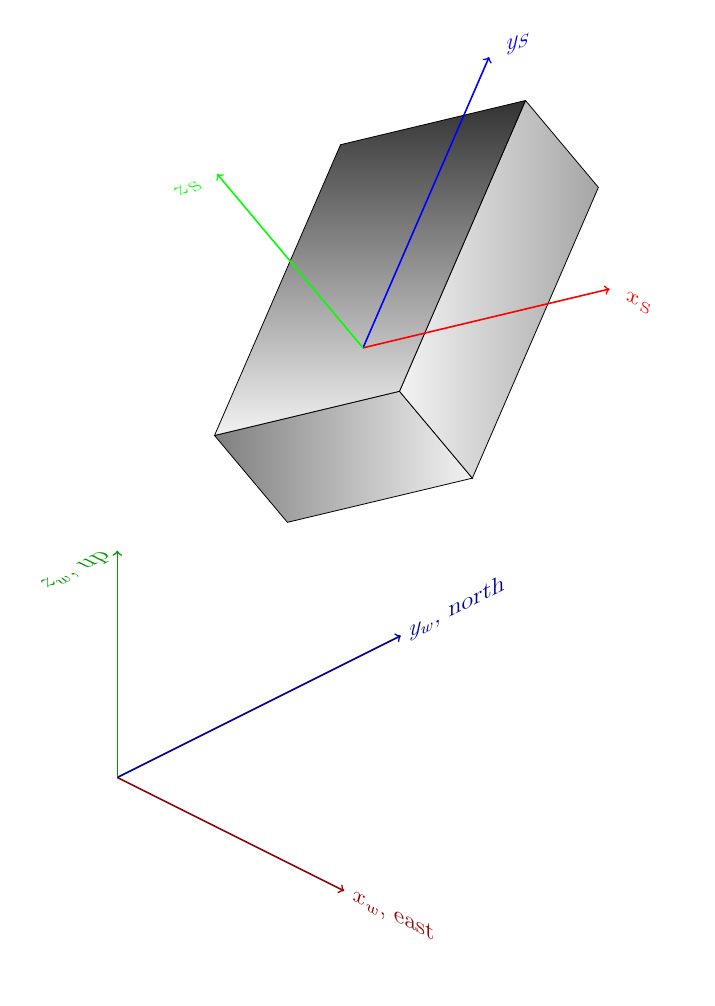
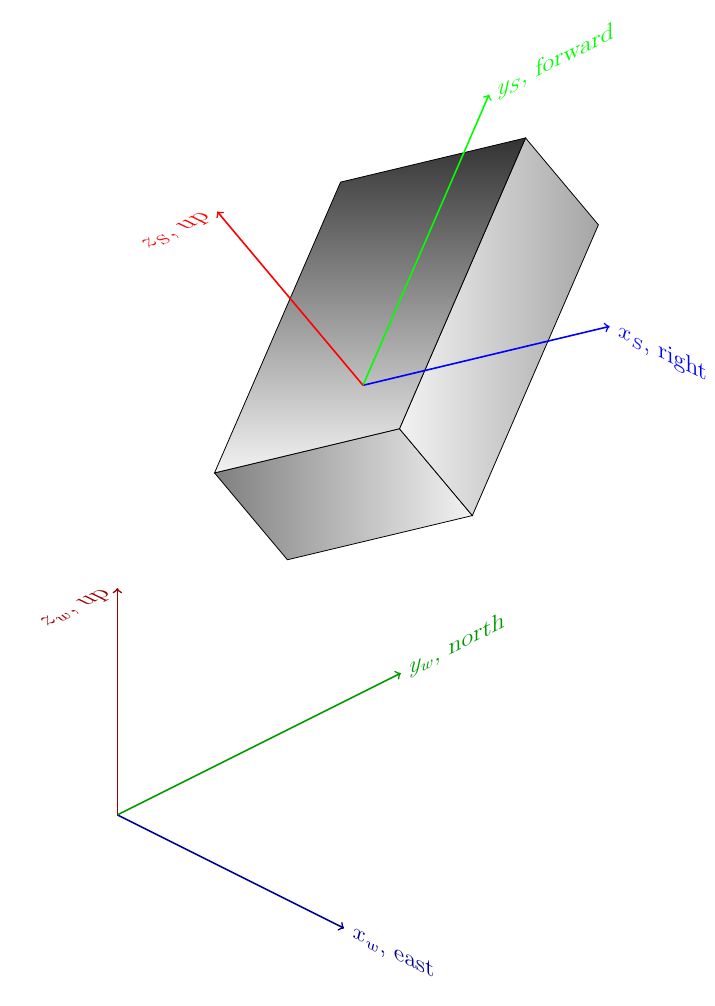
Before and after one commit to robotica-cem/pose-estimation-seminar, a LaTeX figure (docs/imu-cube.tex): the whole page. Compiled offline with pdfLaTeX.

Commit message:
Updated figure

```diff
--- a/docs/imu-cube.tex
+++ b/docs/imu-cube.tex
@@ -44,30 +44,31 @@ at TeXblog_.
   \draw (7,2) rectangle (2,-1);
 \end{scope}
 
+%% Axis arrows
 \begin{scope}[every node/.append style={yslant=-0.5},yslant=-0.5]
-  \draw[red, thick, ->] (3,3) to (7,3) node[right] {$x_S$};
+  \draw[blue, thick, ->] (3,3) to (7,3) node[right] {$x_S$, right};
 \end{scope}
 \begin{scope}[every node/.append style={yslant=0.5},yslant=0.5]
-  \draw[blue, thick, ->] (3,0) to (8,0) node[right]{$y_S$};
+  \draw[green, thick, ->] (3,0) to (8,0) node[right]{$y_S$, forward};
 \end{scope}
 \begin{scope}[every node/.append style={
     yslant=0.5,xslant=-1},yslant=0.5,xslant=-1
   ]
-  \draw[green, thick, ->] (3,0) to (7,4) node[left]{$z_S$};
+  \draw[red, thick, ->] (3,0) to (7,4) node[left]{$z_S$, up};
 \end{scope}
 \end{scope}
 
 \begin{scope}[rotate=0, xshift=-6cm, yshift=-6cm]
 \begin{scope}[every node/.append style={yslant=-0.5},yslant=-0.5]
-  \draw[red!60!black, thick, ->] (3,3) to (7,3) node[right] {$x_w$, east};
+  \draw[blue!60!black, thick, ->] (3,3) to (7,3) node[right] {$x_w$, east};
 \end{scope}
 \begin{scope}[every node/.append style={yslant=0.5},yslant=0.5]
-  \draw[blue!60!black, thick, ->] (3,0) to (8,0) node[right]{$y_w$, north};
+  \draw[green!60!black, thick, ->] (3,0) to (8,0) node[right]{$y_w$, north};
 \end{scope}
 \begin{scope}[every node/.append style={
     yslant=0.5,xslant=-1},yslant=0.5,xslant=-1
   ]
-  \draw[green!60!black, thick, ->] (3,0) to (7,4) node[left] {$z_w$, up};
+  \draw[red!60!black, thick, ->] (3,0) to (7,4) node[left] {$z_w$, up};
 \end{scope}
 \end{scope}
 
```
Also changed, not shown: docs/pose-estimation.tex (+1 -1 lines), docs/imu-cube.pdf, docs/pose-estimation.pdf.
